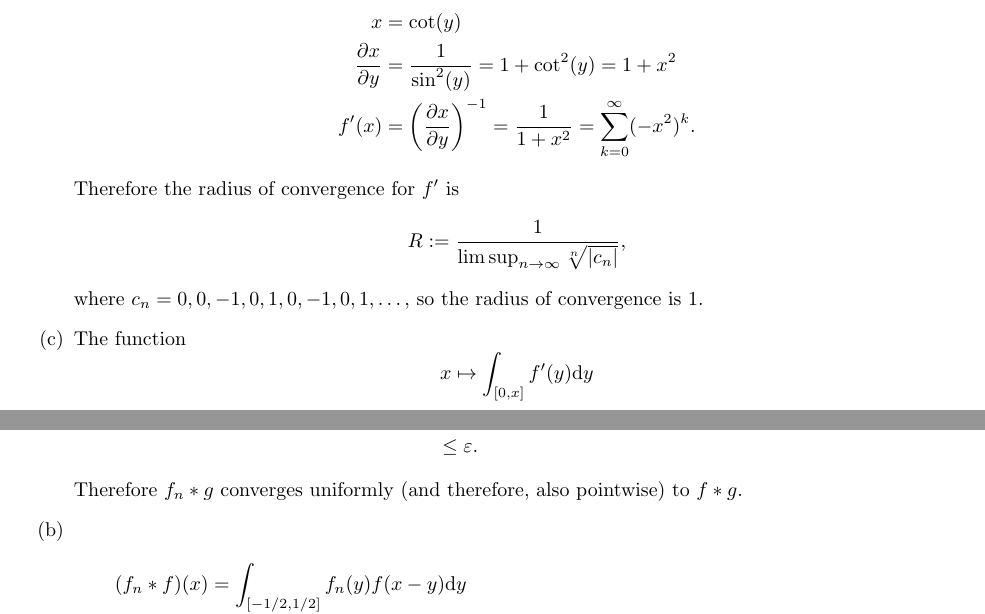
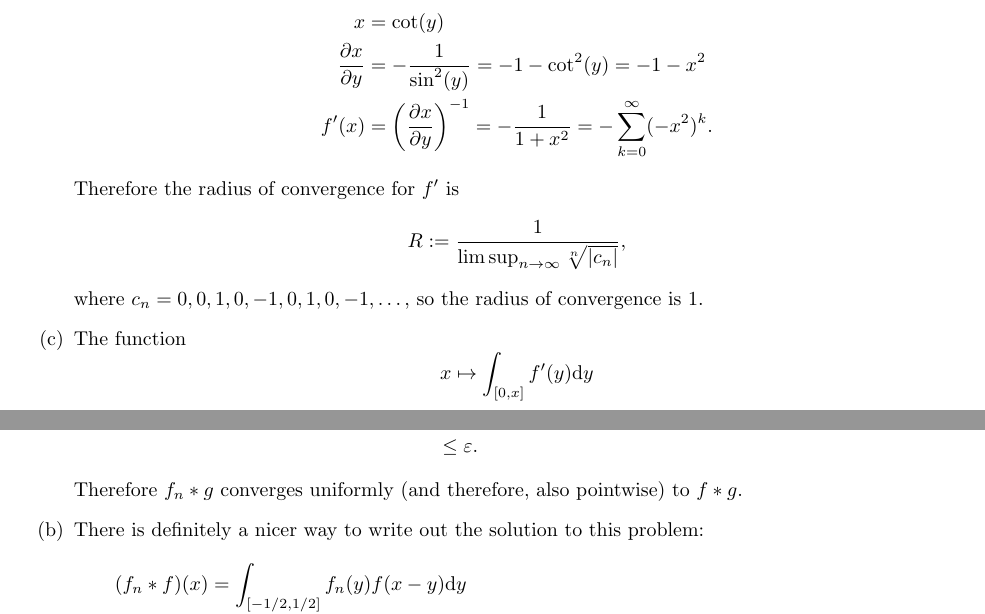
Before and after one commit to nathansolomon1678/notes, a LaTeX document (MATH131B/practice_final/problems.tex): two parts of pages 3 and 4 of 7, joined at a grey line, cut so that both start at the same text. Compiled offline with pdfLaTeX.

Commit message:
fix mistake

```diff
--- a/MATH131B/practice_final/problems.tex
+++ b/MATH131B/practice_final/problems.tex
@@ -85,12 +85,12 @@ Suppose $X$ is not compact. Let $ \left\{ T_\alpha \right\}_{\alpha \in A}$ be a
     \item First, we want to find the derivative of $f$ using implicit differentiation. Let $y=f(x)$.
         \begin{align*}
             x &= \cot(y) \\
-            \frac{\partial x}{\partial y} &= \frac{1}{\sin^2(y)} = 1 + \cot^2(y) = 1+x^2 \\
-            f'(x) &= \left( \frac{\partial x}{\partial y} \right)^{-1} = \frac{1}{1+x^2} = \sum_{k=0}^\infty (-x^2)^k.
+            \frac{\partial x}{\partial y} &= -\frac{1}{\sin^2(y)} = -1 - \cot^2(y) = -1-x^2 \\
+            f'(x) &= \left( \frac{\partial x}{\partial y} \right)^{-1} = - \frac{1}{1+x^2} = -\sum_{k=0}^\infty (-x^2)^k.
         \end{align*}
         Therefore the radius of convergence for $f'$ is
         \[ R := \frac{1}{\limsup_{n \rightarrow \infty} \sqrt[n]{\abs{c_n}}}, \]
-        where $c_n = 0, 0, -1, 0, 1, 0, -1, 0, 1, \dots$, so the radius of convergence is 1.
+        where $c_n = 0, 0, 1, 0, -1, 0, 1, 0, -1, \dots$, so the radius of convergence is 1.
     \item The function
         \[ x \mapsto \int_{[0,x]} f'(y) \d y \]
         is real analytic with the same radius of convergence, so $f(x)$ is also real analytic at $x=0$.
@@ -138,7 +138,7 @@ Suppose $X$ is not compact. Let $ \left\{ T_\alpha \right\}_{\alpha \in A}$ be a
                              &\leq \varepsilon.
     \end{align*}
     Therefore $f_n*g$ converges uniformly (and therefore, also pointwise) to $f*g$.
-    \item \begin{align*}
+    \item There is definitely a nicer way to write out the solution to this problem: \begin{align*}
             (f_n*f)(x) &= \int_{[-1/2,1/2]} f_n(y)f(x-y) \d y \\
                        &= \left( \int_{[-1/2,-1/2n]\cup[1/2n,1/2]} f_n(y)f(x-y) \d y \right) + \left( \int_{[-1/2n,1/2n]} f_n(y)f(x-y) \d y \right).
     \end{align*}
```
Also changed, not shown: MATH131B/practice_final/problems.pdf.
